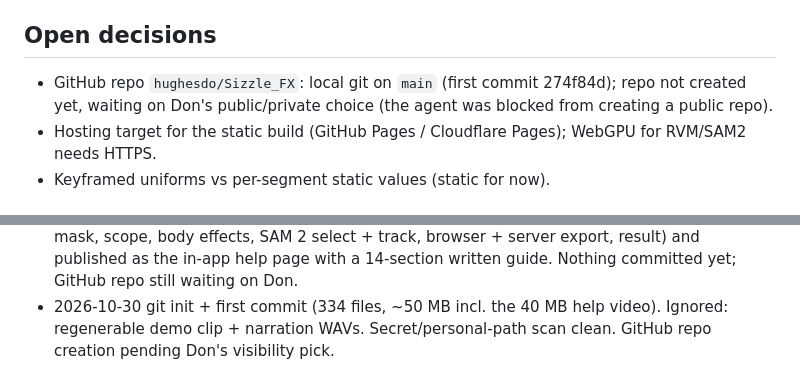
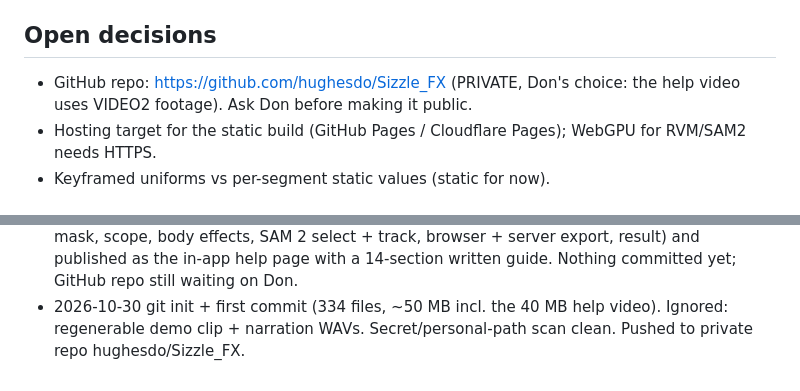
Before and after one commit to hughesdo/Sizzle_FX, a Markdown page: CLAUDE.md, 2 parts joined by grey strips. Rendered like a GitHub page.

Commit message:
CLAUDE.md: note private GitHub repo
Co-Authored-By: Claude Opus 5.5 <noreply@anthropic.com>

```diff
--- a/CLAUDE.md
+++ b/CLAUDE.md
@@ -183,8 +183,8 @@ Full spec in `docs/EFFECTS.md`.
 
 ## Open decisions
 
-- GitHub repo `hughesdo/Sizzle_FX`: local git on `main` (first commit 274f84d); repo not created yet,
-  waiting on Don's public/private choice (the agent was blocked from creating a public repo).
+- GitHub repo: https://github.com/hughesdo/Sizzle_FX (PRIVATE, Don's choice: the help video uses VIDEO2
+  footage). Ask Don before making it public.
 - Hosting target for the static build (GitHub Pages / Cloudflare Pages); WebGPU for RVM/SAM2 needs HTTPS.
 - Keyframed uniforms vs per-segment static values (static for now).
 
@@ -221,4 +221,4 @@ END:   update Status checkboxes, Verified, Open decisions; add a dated line to t
   body effects, SAM 2 select + track, browser + server export, result) and published as the in-app help
   page with a 14-section written guide. Nothing committed yet; GitHub repo still waiting on Don.
 - 2026-10-30 git init + first commit (334 files, ~50 MB incl. the 40 MB help video). Ignored: regenerable
-  demo clip + narration WAVs. Secret/personal-path scan clean. GitHub repo creation pending Don's visibility pick.
+  demo clip + narration WAVs. Secret/personal-path scan clean. Pushed to private repo hughesdo/Sizzle_FX.
```
